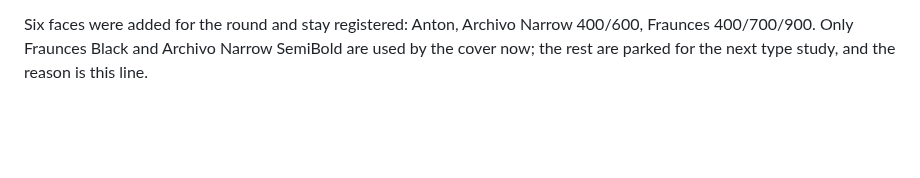
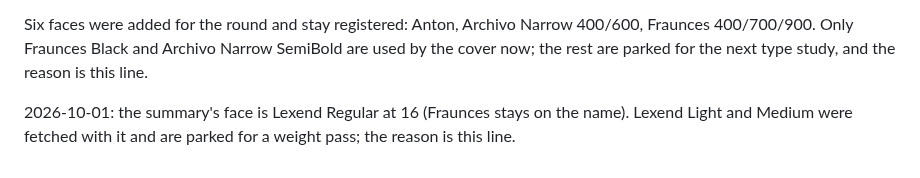
Before and after one commit to mgarcera/Fil, a Markdown page: archive/2026-09-28-paged-home/why.md, the part around the change. GitHub-like rendering; blank space fills up the shorter version.

Commit message:
Record the parked Lexend cuts
Claude-Session: https://claude.ai/code/session_011TZbRd3pntzmiC2p8neXtT

```diff
--- a/archive/2026-09-28-paged-home/why.md
+++ b/archive/2026-09-28-paged-home/why.md
@@ -219,3 +219,5 @@ span, flipped on sandbox axis B from a picker moved to the bottom edge for the p
 Six faces were added for the round and stay registered: Anton, Archivo Narrow 400/600,
 Fraunces 400/700/900. Only Fraunces Black and Archivo Narrow SemiBold are used by the cover
 now; the rest are parked for the next type study, and the reason is this line.
+
+2026-10-01: the summary's face is Lexend Regular at 16 (Fraunces stays on the name). Lexend Light and Medium were fetched with it and are parked for a weight pass; the reason is this line.
```
